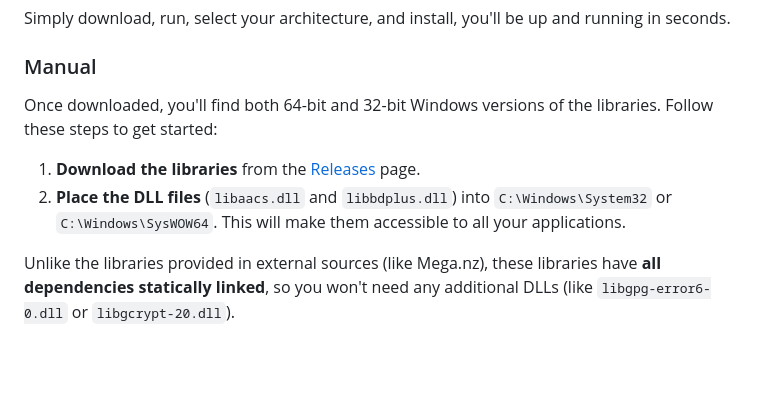
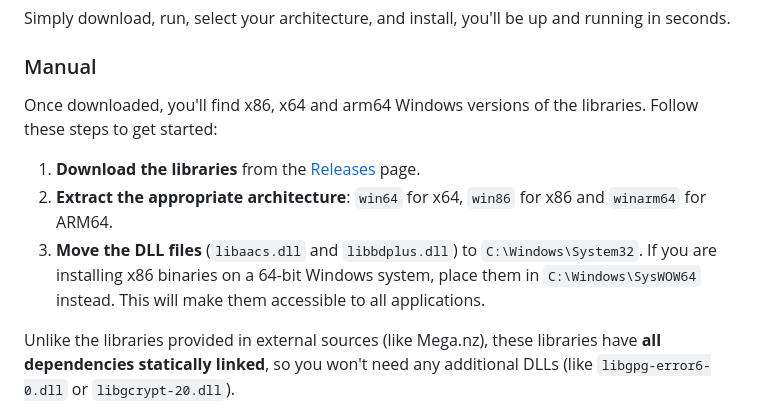
Before and after one commit to KnugiHK/libaacs-libbdplus-windows, a Markdown page: README.md, the part around the change. GitHub-like rendering; blank space fills up the shorter version.

```diff
--- a/README.md
+++ b/README.md
@@ -15,10 +15,11 @@ Simply download, run, select your architecture, and install, you'll be up and ru
 
 ### Manual
 
-Once downloaded, you'll find both 64-bit and 32-bit Windows versions of the libraries. Follow these steps to get started:
+Once downloaded, you'll find x86, x64 and arm64 Windows versions of the libraries. Follow these steps to get started:
 
 1. **Download the libraries** from the [Releases](https://github.com/KnugiHK/libaacs-libbdplus-windows/releases) page.
-2. **Place the DLL files** (`libaacs.dll` and `libbdplus.dll`) into `C:\Windows\System32` or `C:\Windows\SysWOW64`. This will make them accessible to all your applications.
+2. **Extract the appropriate architecture**: `win64` for x64, `win86` for x86 and `winarm64` for ARM64.
+3. **Move the DLL files** (`libaacs.dll` and `libbdplus.dll`) to `C:\Windows\System32`. If you are installing x86 binaries on a 64-bit Windows system, place them in `C:\Windows\SysWOW64` instead. This will make them accessible to all applications.
 
 Unlike the libraries provided in external sources (like Mega.nz), these libraries have **all dependencies statically linked**, so you won't need any additional DLLs (like `libgpg-error6-0.dll` or `libgcrypt-20.dll`).
 
```
